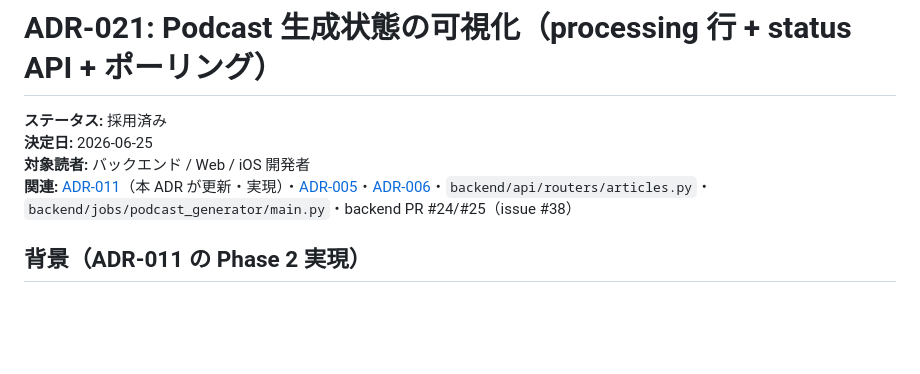
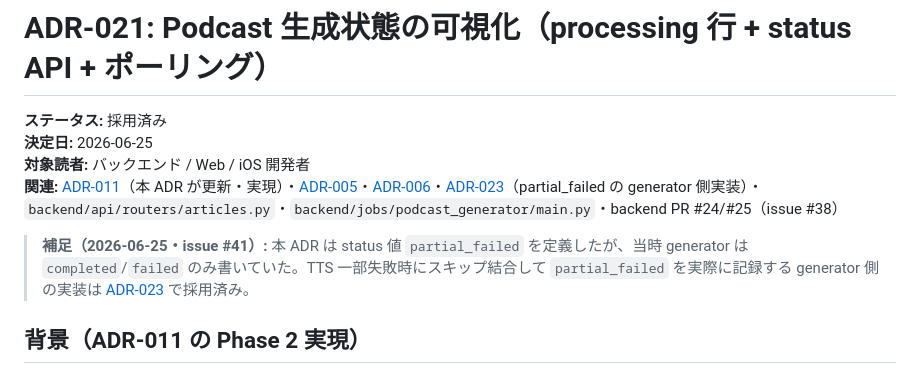
Before and after one commit to examinare000/news-listen-docs, a Markdown page: adr/021-podcast-generation-status-visualization.md, the part around the change. GitHub-like rendering; blank space fills up the shorter version.

Commit message:
文書: TTS 一部失敗のスキップ結合を ADR-023 として記録し ADR-021 から参照（issue #41）

```diff
--- a/adr/021-podcast-generation-status-visualization.md
+++ b/adr/021-podcast-generation-status-visualization.md
@@ -3,7 +3,9 @@
 **ステータス:** 採用済み
 **決定日:** 2026-06-25
 **対象読者:** バックエンド / Web / iOS 開発者
-**関連:** [ADR-011](011-podcast-generation-status.md)（本 ADR が更新・実現）・[ADR-005](005-job-trigger-on-action.md)・[ADR-006](006-cross-user-podcast-cache.md)・`backend/api/routers/articles.py`・`backend/jobs/podcast_generator/main.py`・backend PR #24/#25（issue #38）
+**関連:** [ADR-011](011-podcast-generation-status.md)（本 ADR が更新・実現）・[ADR-005](005-job-trigger-on-action.md)・[ADR-006](006-cross-user-podcast-cache.md)・[ADR-023](023-tts-partial-failure-skip-join.md)（partial_failed の generator 側実装）・`backend/api/routers/articles.py`・`backend/jobs/podcast_generator/main.py`・backend PR #24/#25（issue #38）
+
+> **補足（2026-06-25・issue #41）:** 本 ADR は status 値 `partial_failed` を定義したが、当時 generator は `completed`/`failed` のみ書いていた。TTS 一部失敗時にスキップ結合して `partial_failed` を実際に記録する generator 側の実装は [ADR-023](023-tts-partial-failure-skip-join.md) で採用済み。
 
 ## 背景（ADR-011 の Phase 2 実現）
 
```
Also changed, not shown: adr/023-tts-partial-failure-skip-join.md (added, +42 -0 lines).
